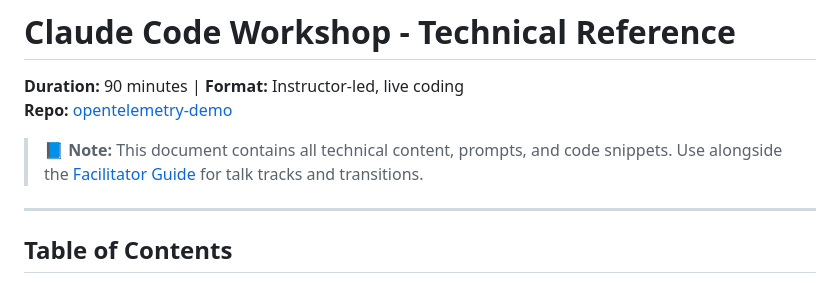
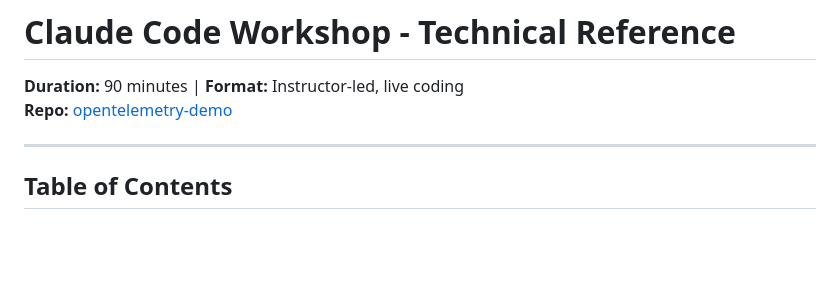
Before and after one commit to rishikeshradhakrishnan/workshop, a Markdown page: Workshop-Technical-Reference.md, the part around the change. Drawn GitHub-style; blank space fills up the shorter version.

Commit message:
Remove note about Facilitator Guide usage
Removed note about using the document alongside the Facilitator Guide.

```diff
--- a/Workshop-Technical-Reference.md
+++ b/Workshop-Technical-Reference.md
@@ -2,8 +2,6 @@
 
 **Duration:** 90 minutes | **Format:** Instructor-led, live coding
 **Repo:** [opentelemetry-demo](https://github.com/rishikeshradhakrishnan/opentelemery-demo)
-
-> 📘 **Note:** This document contains all technical content, prompts, and code snippets. Use alongside the [Facilitator Guide](Workshop-Facilitator-Guide.md) for talk tracks and transitions.
 
 ---
 
```
